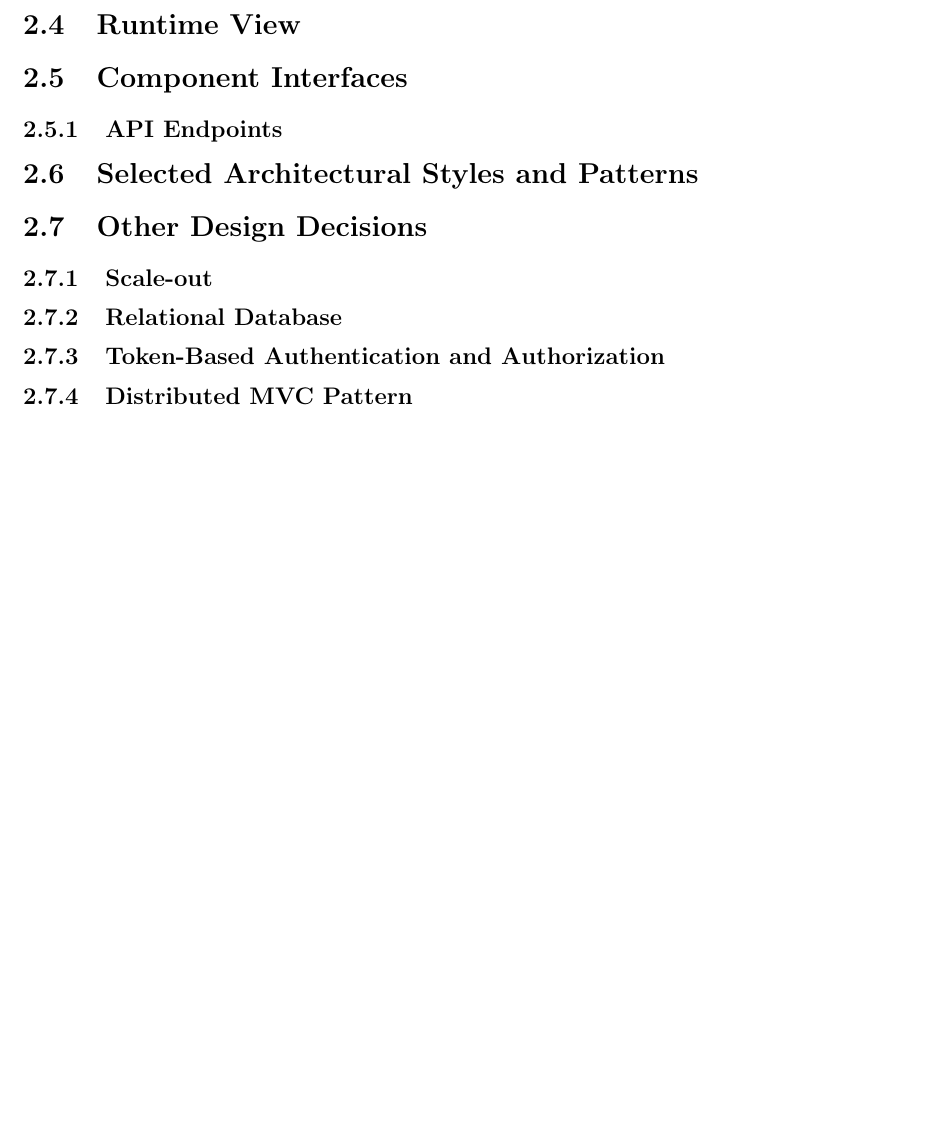
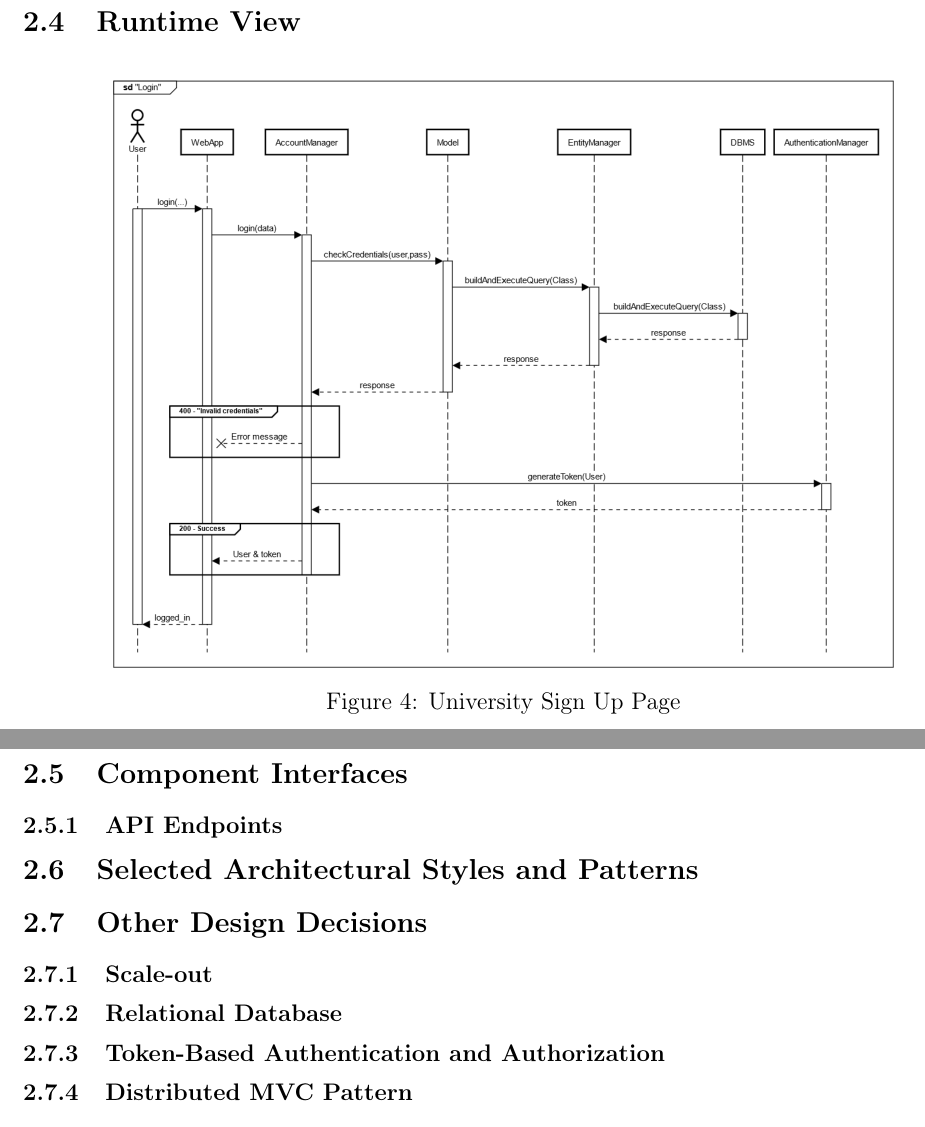
Before and after one commit to alesalv0/RattiSalvatoreYalcin, a LaTeX document (DD.tex): part of page 9 of 9 before the commit and two parts of pages 9 and 10 of 10 after it, the two joined at a grey line, cut so that both start at the same text, the shorter picture padded with empty space. Compiled offline with pdfLaTeX.

Commit message:
Added login runtime diagram

```diff
--- a/DD.tex
+++ b/DD.tex
@@ -207,6 +207,12 @@ The web server resides in the De Militarized Zone and is the primary interface f
     \centering
 \end{figure}
 \subsection{Runtime View}
+\begin{figure}[H]
+    \centering
+    \includegraphics[scale = 0.50]{DD_figures/SingleDiagrams/loginDiagram.png}
+    \caption{University Sign Up Page}
+    \centering
+\end{figure}
 \subsection{Component Interfaces}
 \subsubsection{API Endpoints}
 \subsection{Selected Architectural Styles and Patterns}
```
Also changed, not shown: DD_figures/SingleDiagrams/loginDiagram.png (added).
